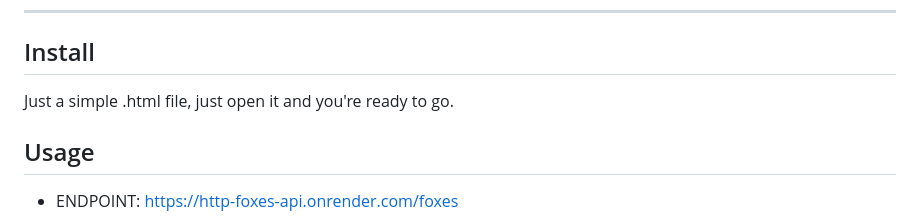
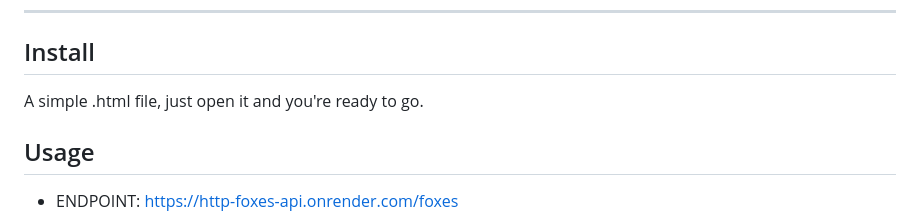
Before and after one commit to SamuelsonPajeu/http-foxes-front, a Markdown page: README.md, the part around the change. Rendered like a GitHub page.

Commit message:
docs: update README.md

```diff
--- a/README.md
+++ b/README.md
@@ -5,7 +5,7 @@ A simple project to document and demonstrate the use of an API
 
 ------------------------------------------------------------------------------------------
 ## Install
-Just a simple .html file, just open it and you're ready to go.
+A simple .html file, just open it and you're ready to go.
 
 ## Usage
 - ENDPOINT: https://http-foxes-api.onrender.com/foxes
```
